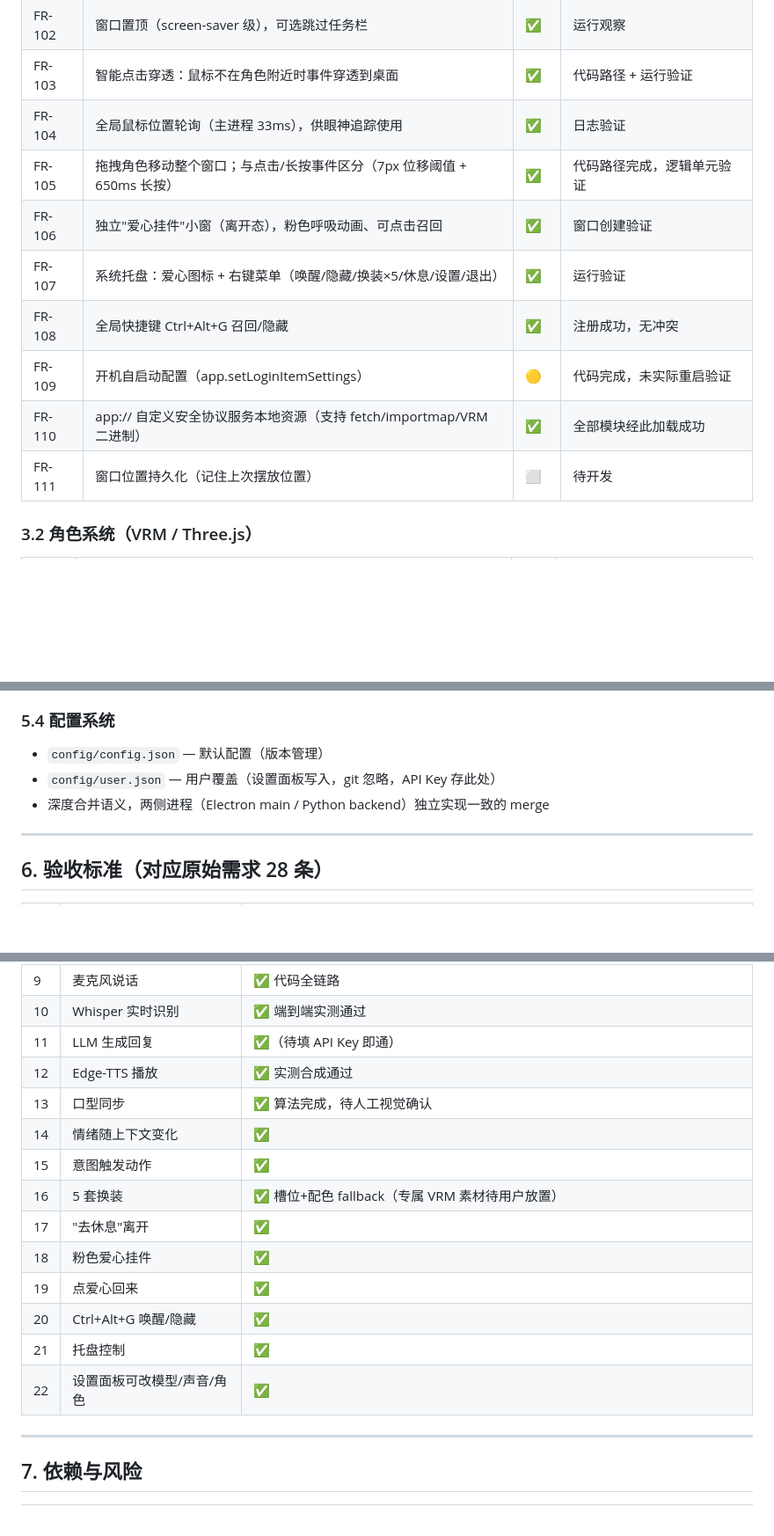
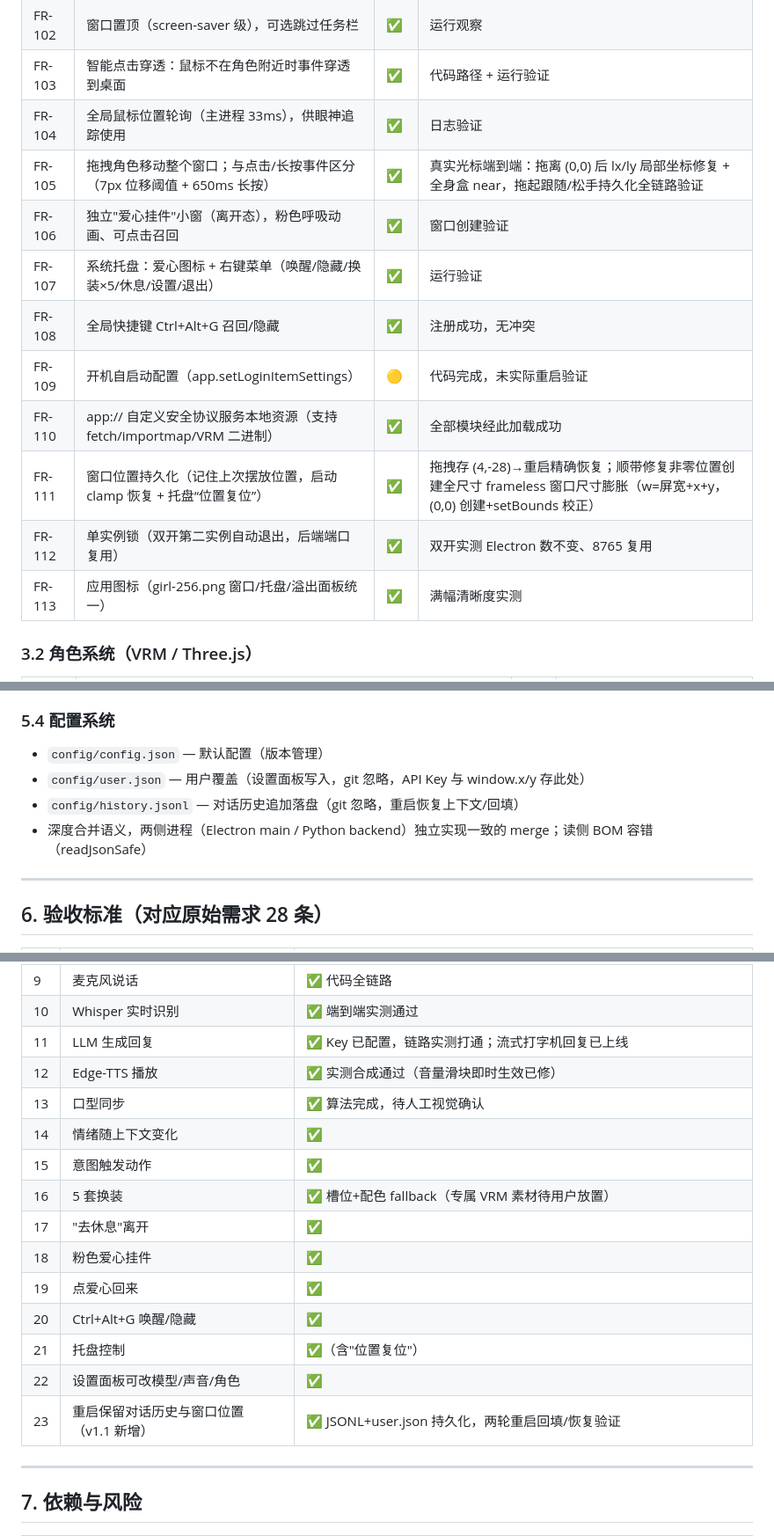
Before and after one commit to Sogrey/ai-girlfriend, a Markdown page: docs/PRD.md, 3 parts joined by grey strips. Shown at 88% size. GitHub-like rendering; blank space fills up the shorter version.

```diff
--- a/docs/PRD.md
+++ b/docs/PRD.md
@@ -70,13 +70,15 @@
 | FR-102 | 窗口置顶（screen-saver 级），可选跳过任务栏 | ✅ | 运行观察 |
 | FR-103 | 智能点击穿透：鼠标不在角色附近时事件穿透到桌面 | ✅ | 代码路径 + 运行验证 |
 | FR-104 | 全局鼠标位置轮询（主进程 33ms），供眼神追踪使用 | ✅ | 日志验证 |
-| FR-105 | 拖拽角色移动整个窗口；与点击/长按事件区分（7px 位移阈值 + 650ms 长按） | ✅ | 代码路径完成，逻辑单元验证 |
+| FR-105 | 拖拽角色移动整个窗口；与点击/长按事件区分（7px 位移阈值 + 650ms 长按） | ✅ | 真实光标端到端：拖离 (0,0) 后 lx/ly 局部坐标修复 + 全身盒 near，拖起跟随/松手持久化全链路验证 |
 | FR-106 | 独立"爱心挂件"小窗（离开态），粉色呼吸动画、可点击召回 | ✅ | 窗口创建验证 |
 | FR-107 | 系统托盘：爱心图标 + 右键菜单（唤醒/隐藏/换装×5/休息/设置/退出） | ✅ | 运行验证 |
 | FR-108 | 全局快捷键 Ctrl+Alt+G 召回/隐藏 | ✅ | 注册成功，无冲突 |
 | FR-109 | 开机自启动配置（app.setLoginItemSettings） | 🟡 | 代码完成，未实际重启验证 |
 | FR-110 | app:// 自定义安全协议服务本地资源（支持 fetch/importmap/VRM 二进制） | ✅ | 全部模块经此加载成功 |
-| FR-111 | 窗口位置持久化（记住上次摆放位置） | ⬜ | 待开发 |
+| FR-111 | 窗口位置持久化（记住上次摆放位置，启动 clamp 恢复 + 托盘“位置复位”） | ✅ | 拖拽存 (4,-28)→重启精确恢复；顺带修复非零位置创建全尺寸 frameless 窗口尺寸膨胀（w=屏宽+x+y，(0,0) 创建+setBounds 校正） |
+| FR-112 | 单实例锁（双开第二实例自动退出，后端端口复用） | ✅ | 双开实测 Electron 数不变、8765 复用 |
+| FR-113 | 应用图标（girl-256.png 窗口/托盘/溢出面板统一） | ✅ | 满幅清晰度实测 |
 
 ### 3.2 角色系统（VRM / Three.js）
 
@@ -291,8 +298,9 @@
 ### 5.4 配置系统
 
 - `config/config.json` — 默认配置（版本管理）
-- `config/user.json` — 用户覆盖（设置面板写入，git 忽略，API Key 存此处）
-- 深度合并语义，两侧进程（Electron main / Python backend）独立实现一致的 merge
+- `config/user.json` — 用户覆盖（设置面板写入，git 忽略，API Key 与 window.x/y 存此处）
+- `config/history.jsonl` — 对话历史追加落盘（git 忽略，重启恢复上下文/回填）
+- 深度合并语义，两侧进程（Electron main / Python backend）独立实现一致的 merge；读侧 BOM 容错（readJsonSafe）
 
 ---
 
@@ -310,8 +318,8 @@
 | 8 | 点头触发摸头 | ✅ |
 | 9 | 麦克风说话 | ✅ 代码全链路 |
 | 10 | Whisper 实时识别 | ✅ 端到端实测通过 |
-| 11 | LLM 生成回复 | ✅（待填 API Key 即通） |
-| 12 | Edge-TTS 播放 | ✅ 实测合成通过 |
+| 11 | LLM 生成回复 | ✅ Key 已配置，链路实测打通；流式打字机回复已上线 |
+| 12 | Edge-TTS 播放 | ✅ 实测合成通过（音量滑块即时生效已修） |
 | 13 | 口型同步 | ✅ 算法完成，待人工视觉确认 |
 | 14 | 情绪随上下文变化 | ✅ |
 | 15 | 意图触发动作 | ✅ |
@@ -320,8 +328,9 @@
 | 18 | 粉色爱心挂件 | ✅ |
 | 19 | 点爱心回来 | ✅ |
 | 20 | Ctrl+Alt+G 唤醒/隐藏 | ✅ |
-| 21 | 托盘控制 | ✅ |
+| 21 | 托盘控制 | ✅（含"位置复位"） |
 | 22 | 设置面板可改模型/声音/角色 | ✅ |
+| 23 | 重启保留对话历史与窗口位置（v1.1 新增） | ✅ JSONL+user.json 持久化，两轮重启回填/恢复验证 |
 
 ---
 
```
Also changed, not shown: other parts of docs/PRD.md (+13 -6 lines), README.md (+11 -10 lines).
